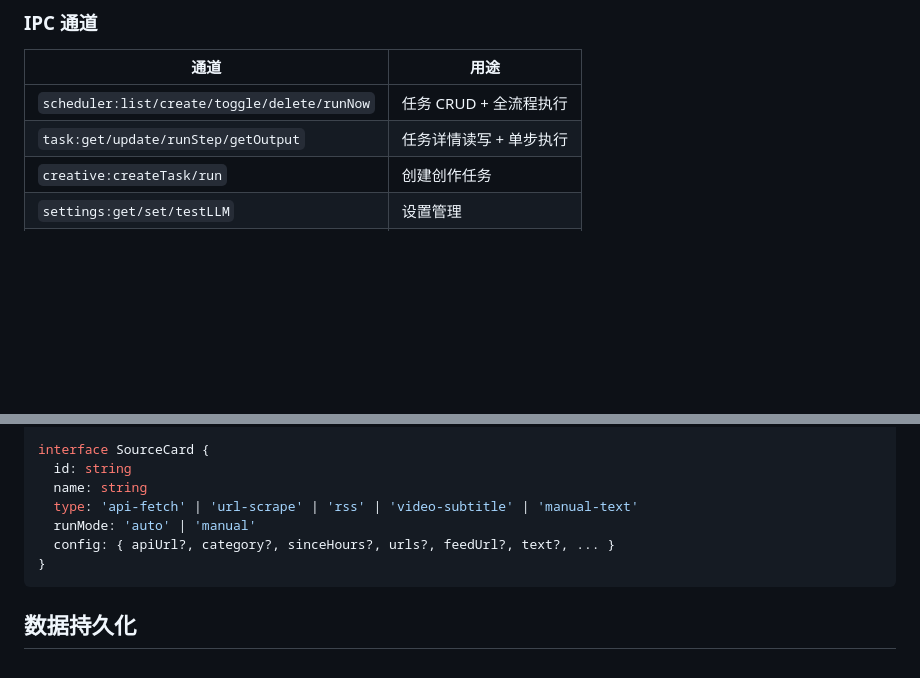
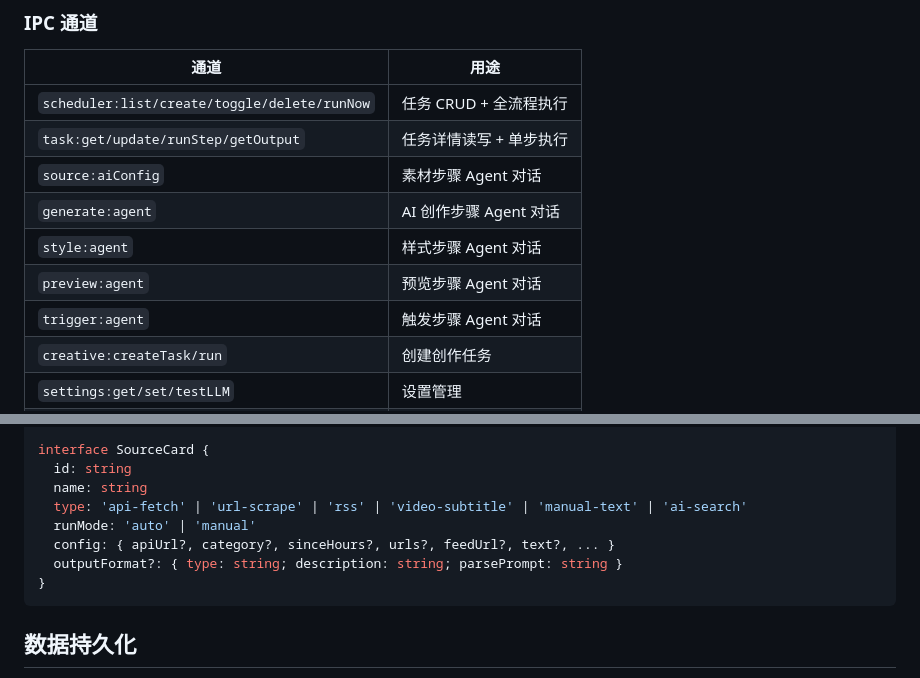
Before and after one commit to zhangziyana007-sudo/xhs-flow-studio, a Markdown page: CLAUDE.md, 2 parts joined by grey strips. Drawn GitHub-style; blank space fills up the shorter version.

````diff
--- a/CLAUDE.md
+++ b/CLAUDE.md
@@ -87,6 +95,11 @@ FlowStudio/
 |------|------|
 | `scheduler:list/create/toggle/delete/runNow` | 任务 CRUD + 全流程执行 |
 | `task:get/update/runStep/getOutput` | 任务详情读写 + 单步执行 |
+| `source:aiConfig` | 素材步骤 Agent 对话 |
+| `generate:agent` | AI 创作步骤 Agent 对话 |
+| `style:agent` | 样式步骤 Agent 对话 |
+| `preview:agent` | 预览步骤 Agent 对话 |
+| `trigger:agent` | 触发步骤 Agent 对话 |
 | `creative:createTask/run` | 创建创作任务 |
 | `settings:get/set/testLLM` | 设置管理 |
 | `templates:list` | 模板列表 |
@@ -131,9 +167,10 @@ interface Task {
 interface SourceCard {
   id: string
   name: string
-  type: 'api-fetch' | 'url-scrape' | 'rss' | 'video-subtitle' | 'manual-text'
+  type: 'api-fetch' | 'url-scrape' | 'rss' | 'video-subtitle' | 'manual-text' | 'ai-search'
   runMode: 'auto' | 'manual'
   config: { apiUrl?, category?, sinceHours?, urls?, feedUrl?, text?, ... }
+  outputFormat?: { type: string; description: string; parsePrompt: string }
 }
 ```
 
````
Also changed, not shown: other parts of CLAUDE.md (+37 -6 lines), .github/copilot-instructions.md (+26 -3 lines).
